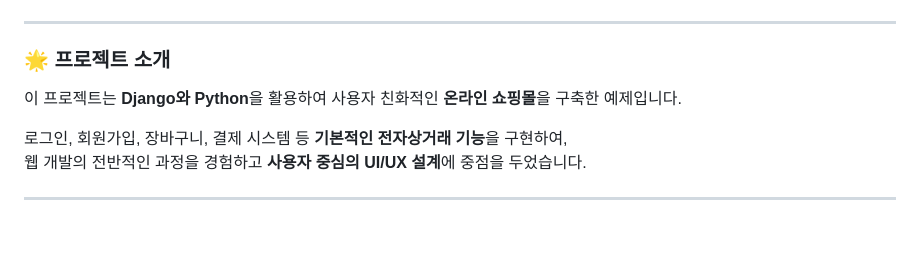
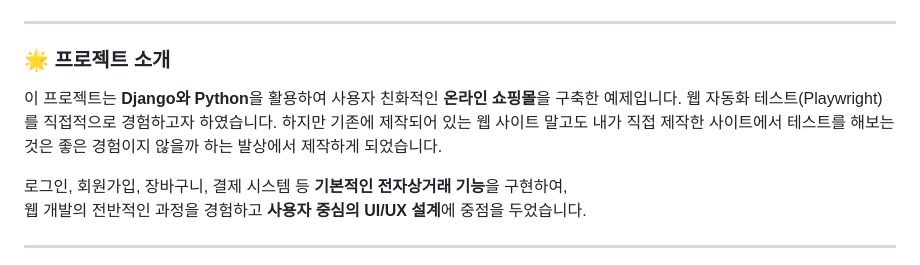
Before and after one commit to euuuuuuan/clothing-mall-project, a Markdown page: README.md, the part around the change. Drawn GitHub-style; blank space fills up the shorter version.

```diff
--- a/README.md
+++ b/README.md
@@ -4,6 +4,8 @@
 
 ### 🌟 프로젝트 소개
 이 프로젝트는 **Django와 Python**을 활용하여 사용자 친화적인 **온라인 쇼핑몰**을 구축한 예제입니다.
+웹 자동화 테스트(Playwright)를 직접적으로 경험하고자 하였습니다.
+하지만 기존에 제작되어 있는 웹 사이트 말고도 내가 직접 제작한 사이트에서 테스트를 해보는 것은 좋은 경험이지 않을까 하는 발상에서 제작하게 되었습니다.
 
 로그인, 회원가입, 장바구니, 결제 시스템 등 **기본적인 전자상거래 기능**을 구현하여,
 웹 개발의 전반적인 과정을 경험하고 **사용자 중심의 UI/UX 설계**에 중점을 두었습니다.
```
